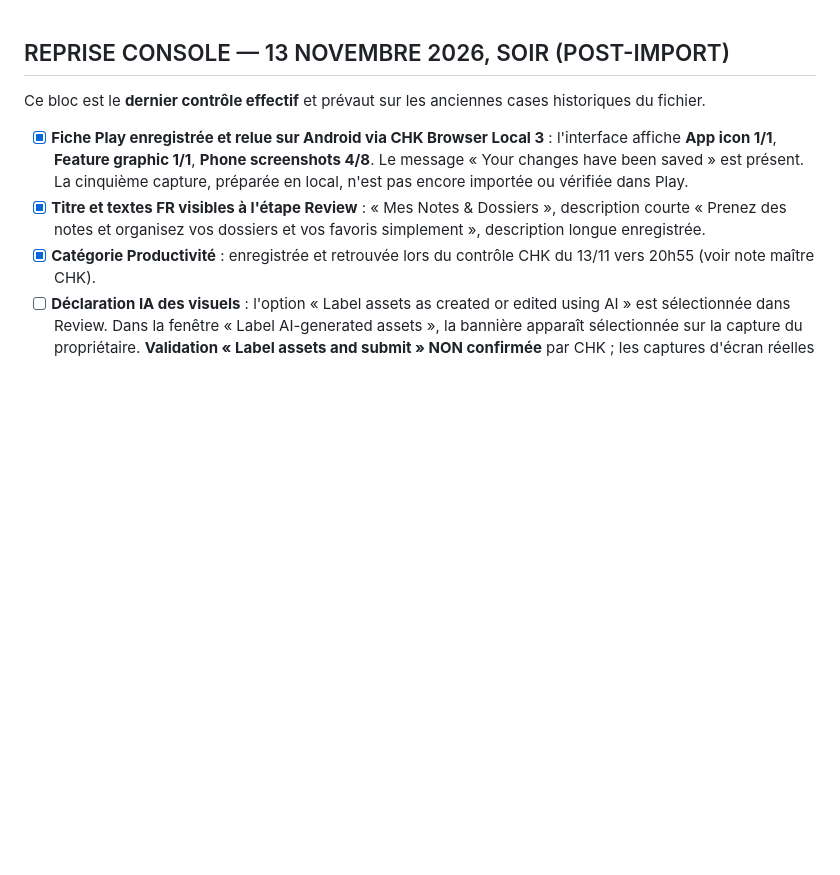
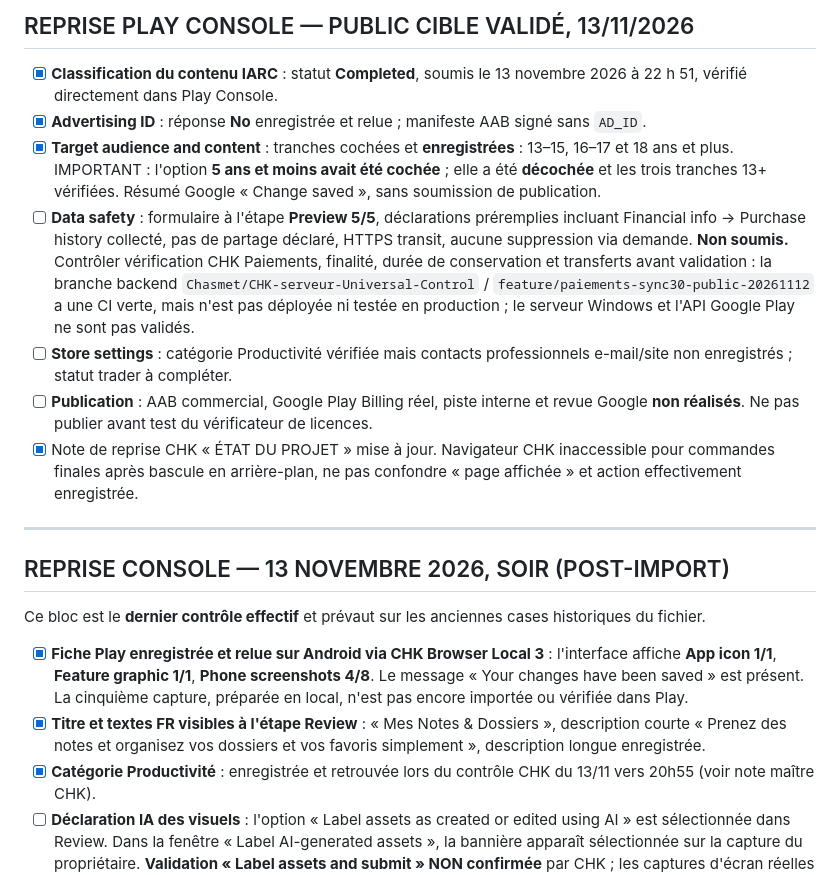
Before and after one commit to Chasmet/Bloc-note, a Markdown page: play-store/checklist-publication.md, the part around the change. Drawn GitHub-style; blank space fills up the shorter version.

Commit message:
docs(play): consigner public cible vérifié et état Data safety

```diff
--- a/play-store/checklist-publication.md
+++ b/play-store/checklist-publication.md
@@ -1,3 +1,15 @@
+## REPRISE PLAY CONSOLE — PUBLIC CIBLE VALIDÉ, 13/11/2026
+
+- [x] **Classification du contenu IARC** : statut **Completed**, soumis le 13 novembre 2026 à 22 h 51, vérifié directement dans Play Console.
+- [x] **Advertising ID** : réponse **No** enregistrée et relue ; manifeste AAB signé sans `AD_ID`.
+- [x] **Target audience and content** : tranches cochées et **enregistrées** : 13–15, 16–17 et 18 ans et plus. IMPORTANT : l'option **5 ans et moins avait été cochée** ; elle a été **décochée** et les trois tranches 13+ vérifiées. Résumé Google « Change saved », sans soumission de publication.
+- [ ] **Data safety** : formulaire à l'étape **Preview 5/5**, déclarations préremplies incluant Financial info → Purchase history collecté, pas de partage déclaré, HTTPS transit, aucune suppression via demande. **Non soumis.** Contrôler vérification CHK Paiements, finalité, durée de conservation et transferts avant validation : la branche backend `Chasmet/CHK-serveur-Universal-Control` / `feature/paiements-sync30-public-20261112` a une CI verte, mais n'est pas déployée ni testée en production ; le serveur Windows et l'API Google Play ne sont pas validés.
+- [ ] **Store settings** : catégorie Productivité vérifiée mais contacts professionnels e-mail/site non enregistrés ; statut trader à compléter.
+- [ ] **Publication** : AAB commercial, Google Play Billing réel, piste interne et revue Google **non réalisés**. Ne pas publier avant test du vérificateur de licences.
+- [x] Note de reprise CHK « ÉTAT DU PROJET » mise à jour. Navigateur CHK inaccessible pour commandes finales après bascule en arrière-plan, ne pas confondre « page affichée » et action effectivement enregistrée.
+
+---
+
 ## REPRISE CONSOLE — 13 NOVEMBRE 2026, SOIR (POST-IMPORT)
 
 Ce bloc est le **dernier contrôle effectif** et prévaut sur les anciennes cases historiques du fichier.
```
